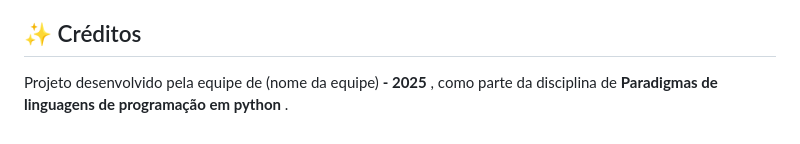
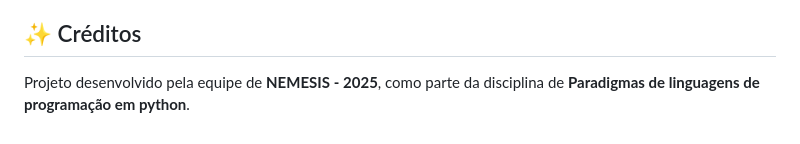
Before and after one commit to lucaspaiva-lp/rpg-textual, a Markdown page: README.md, the part around the change. GitHub-like rendering.

Commit message:
docs: atualização de pontuação e nome de equipe temporário

```diff
--- a/README.md
+++ b/README.md
@@ -210,4 +210,4 @@ Ele está sendo desenvolvido de forma **colaborativa em equipe**, com divisão d
 
 ## ✨ Créditos
 
-Projeto desenvolvido pela equipe de  (nome da equipe) **- 2025** , como parte da disciplina de  **Paradigmas de linguagens de programação em python** .
+Projeto desenvolvido pela equipe de **NEMESIS** **- 2025**, como parte da disciplina de  **Paradigmas de linguagens de programação em python**.
```
